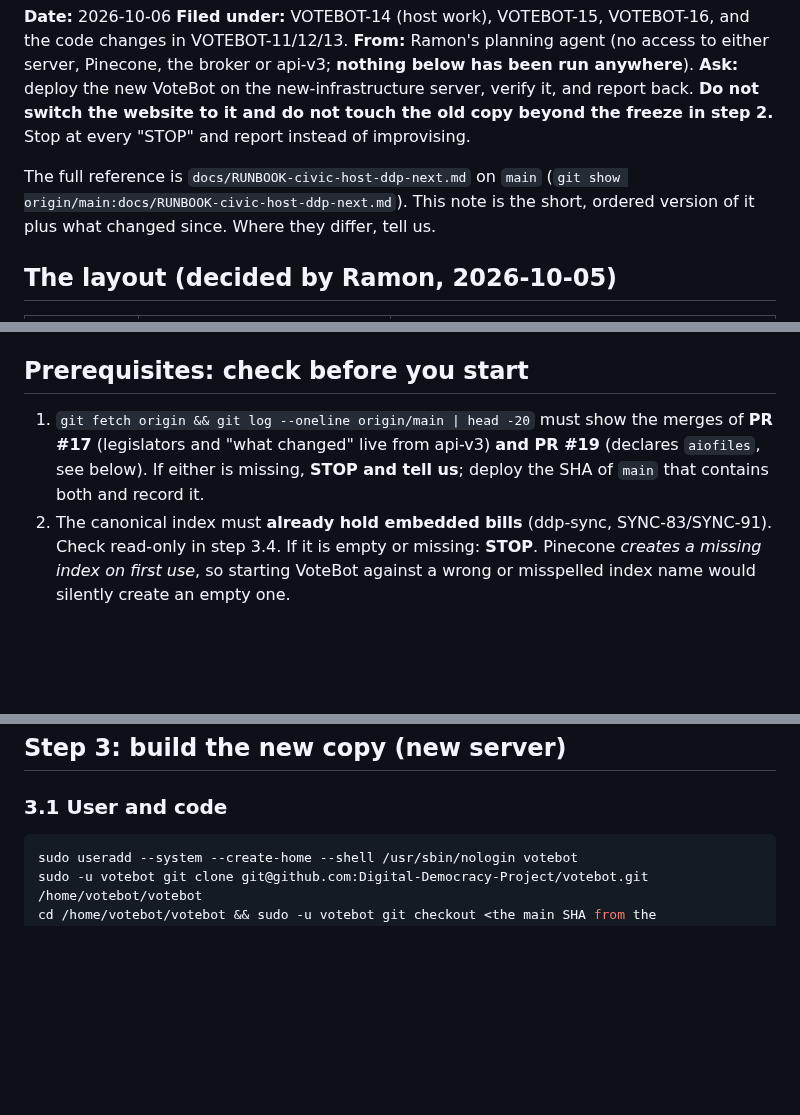
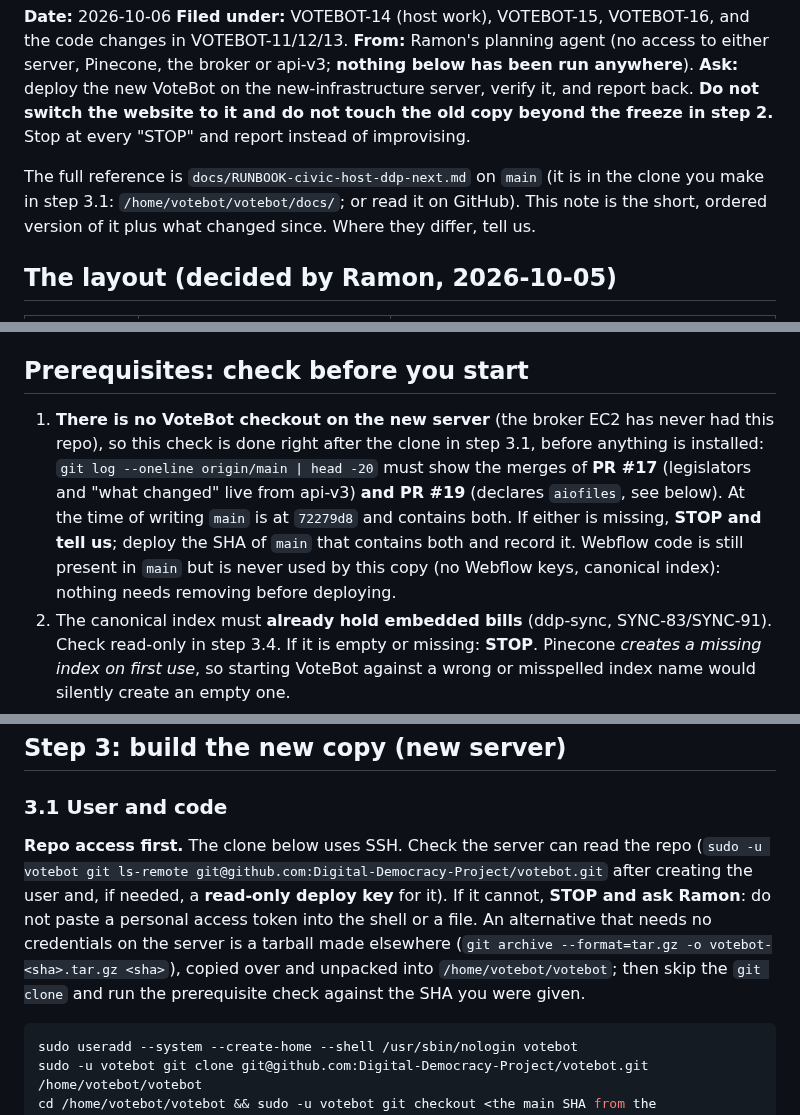
Before and after one commit to Digital-Democracy-Project/votebot, a Markdown page: notes/deploy-new-votebot-for-ddp-next-20261006.md, 3 parts joined by grey strips. Drawn GitHub-style; blank space fills up the shorter version.

Commit message:
notes: no votebot checkout exists on the new server - prerequisite check after the clone, repo-access check, no Webflow removal needed
Co-Authored-By: Claude Sonnet 5.5 <noreply@anthropic.com>

````diff
--- a/notes/deploy-new-votebot-for-ddp-next-20261006.md
+++ b/notes/deploy-new-votebot-for-ddp-next-20261006.md
@@ -5,7 +5,7 @@
 **From:** Ramon's planning agent (no access to either server, Pinecone, the broker or api-v3; **nothing below has been run anywhere**).
 **Ask:** deploy the new VoteBot on the new-infrastructure server, verify it, and report back. **Do not switch the website to it and do not touch the old copy beyond the freeze in step 2.** Stop at every "STOP" and report instead of improvising.
 
-The full reference is `docs/RUNBOOK-civic-host-ddp-next.md` on `main` (`git show origin/main:docs/RUNBOOK-civic-host-ddp-next.md`). This note is the short, ordered version of it plus what changed since. Where they differ, tell us.
+The full reference is `docs/RUNBOOK-civic-host-ddp-next.md` on `main` (it is in the clone you make in step 3.1: `/home/votebot/votebot/docs/`; or read it on GitHub). This note is the short, ordered version of it plus what changed since. Where they differ, tell us.
 
 ## The layout (decided by Ramon, 2026-10-05)
 
@@ -29,7 +29,7 @@ The full reference is `docs/RUNBOOK-civic-host-ddp-next.md` on `main` (`git show
 
 ## Prerequisites: check before you start
 
-1. `git fetch origin && git log --oneline origin/main | head -20` must show the merges of **PR #17** (legislators and "what changed" live from api-v3) **and PR #19** (declares `aiofiles`, see below). If either is missing, **STOP and tell us**; deploy the SHA of `main` that contains both and record it.
+1. **There is no VoteBot checkout on the new server** (the broker EC2 has never had this repo), so this check is done right after the clone in step 3.1, before anything is installed: `git log --oneline origin/main | head -20` must show the merges of **PR #17** (legislators and "what changed" live from api-v3) **and PR #19** (declares `aiofiles`, see below). At the time of writing `main` is at `72279d8` and contains both. If either is missing, **STOP and tell us**; deploy the SHA of `main` that contains both and record it. Webflow code is still present in `main` but is never used by this copy (no Webflow keys, canonical index): nothing needs removing before deploying.
 2. The canonical index must **already hold embedded bills** (ddp-sync, SYNC-83/SYNC-91). Check read-only in step 3.4. If it is empty or missing: **STOP**. Pinecone *creates a missing index on first use*, so starting VoteBot against a wrong or misspelled index name would silently create an empty one.
 3. A free local port for VoteBot (this note uses `8002`) and the broker's and api-v3's **local** URLs (step 1).
 
@@ -67,6 +67,8 @@ curl -s "http://127.0.0.1:<broker port>/api/bills/resolve/?jurisdiction=FL&sessi
 ## Step 3: build the new copy (new server)
 
 ### 3.1 User and code
+
+**Repo access first.** The clone below uses SSH. Check the server can read the repo (`sudo -u votebot git ls-remote git@github.com:Digital-Democracy-Project/votebot.git` after creating the user and, if needed, a **read-only deploy key** for it). If it cannot, **STOP and ask Ramon**: do not paste a personal access token into the shell or a file. An alternative that needs no credentials on the server is a tarball made elsewhere (`git archive --format=tar.gz -o votebot-<sha>.tar.gz <sha>`), copied over and unpacked into `/home/votebot/votebot`; then skip the `git clone` and run the prerequisite check against the SHA you were given.
 
 ```bash
 sudo useradd --system --create-home --shell /usr/sbin/nologin votebot
````
